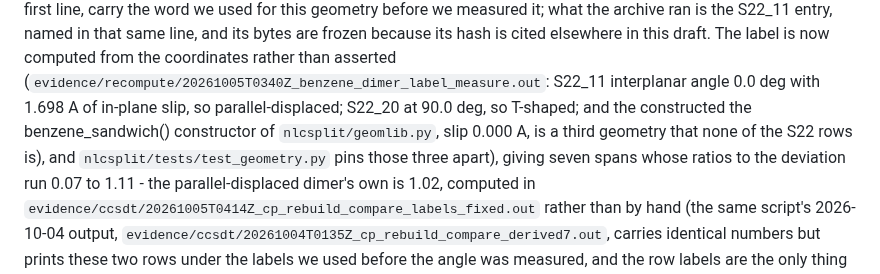
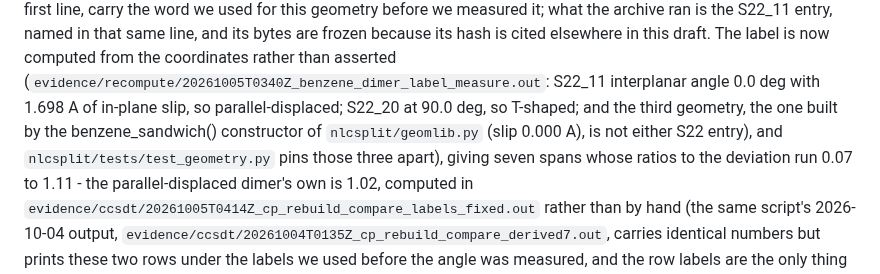
Before and after one commit to Haangyeon/nlcsplit, a Markdown page: paper/main.md, the part around one of its changes. GitHub-like rendering.

```diff
--- a/paper/main.md
+++ b/paper/main.md
@@ -623,8 +623,7 @@ it; what the archive ran is the S22_11 entry, named in that same line, and its b
 because its hash is cited elsewhere in this draft. The label is now computed from the coordinates
 rather than asserted (`evidence/recompute/20261005T0340Z_benzene_dimer_label_measure.out`: S22_11
 interplanar angle 0.0 deg with 1.698 A of in-plane slip, so parallel-displaced; S22_20 at 90.0 deg,
-so T-shaped; and the constructed the benzene_sandwich() constructor of `nlcsplit/geomlib.py`, slip 0.000 A, is a third geometry that
-none of the S22 rows is), and `nlcsplit/tests/test_geometry.py` pins those three apart), giving seven spans whose
+so T-shaped; and the third geometry, the one built by the benzene_sandwich() constructor of `nlcsplit/geomlib.py` (slip 0.000 A), is not either S22 entry), and `nlcsplit/tests/test_geometry.py` pins those three apart), giving seven spans whose
 ratios to the deviation run 0.07 to 1.11 - the parallel-displaced dimer's own is 1.02, computed in
 `evidence/ccsdt/20261005T0414Z_cp_rebuild_compare_labels_fixed.out` rather than by hand (the
 same script's 2026-10-04 output, `evidence/ccsdt/20261004T0135Z_cp_rebuild_compare_derived7.out`,
```
Also changed, not shown: other parts of paper/main.md (+1 -1 lines), paper/notes/decision_pack_20261009.md (added, +45 -0 lines).
